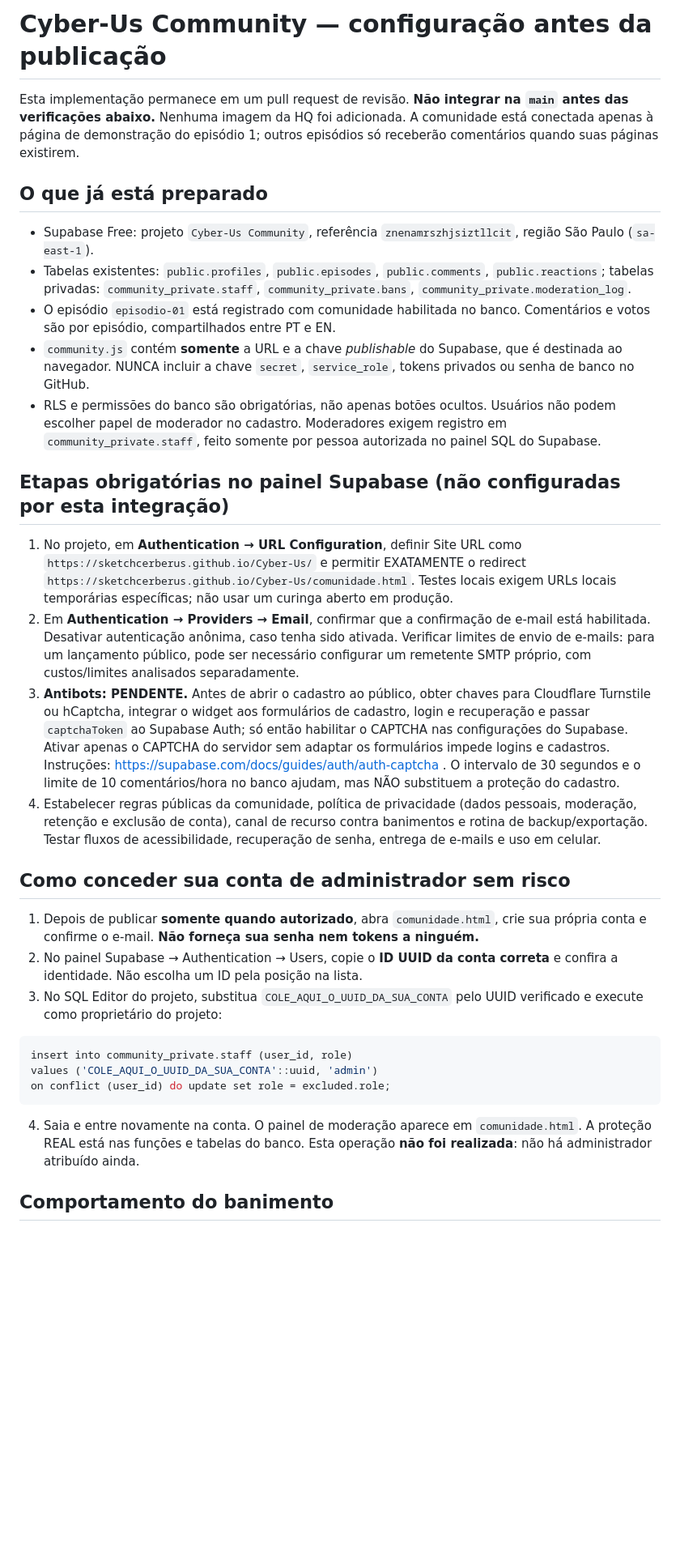
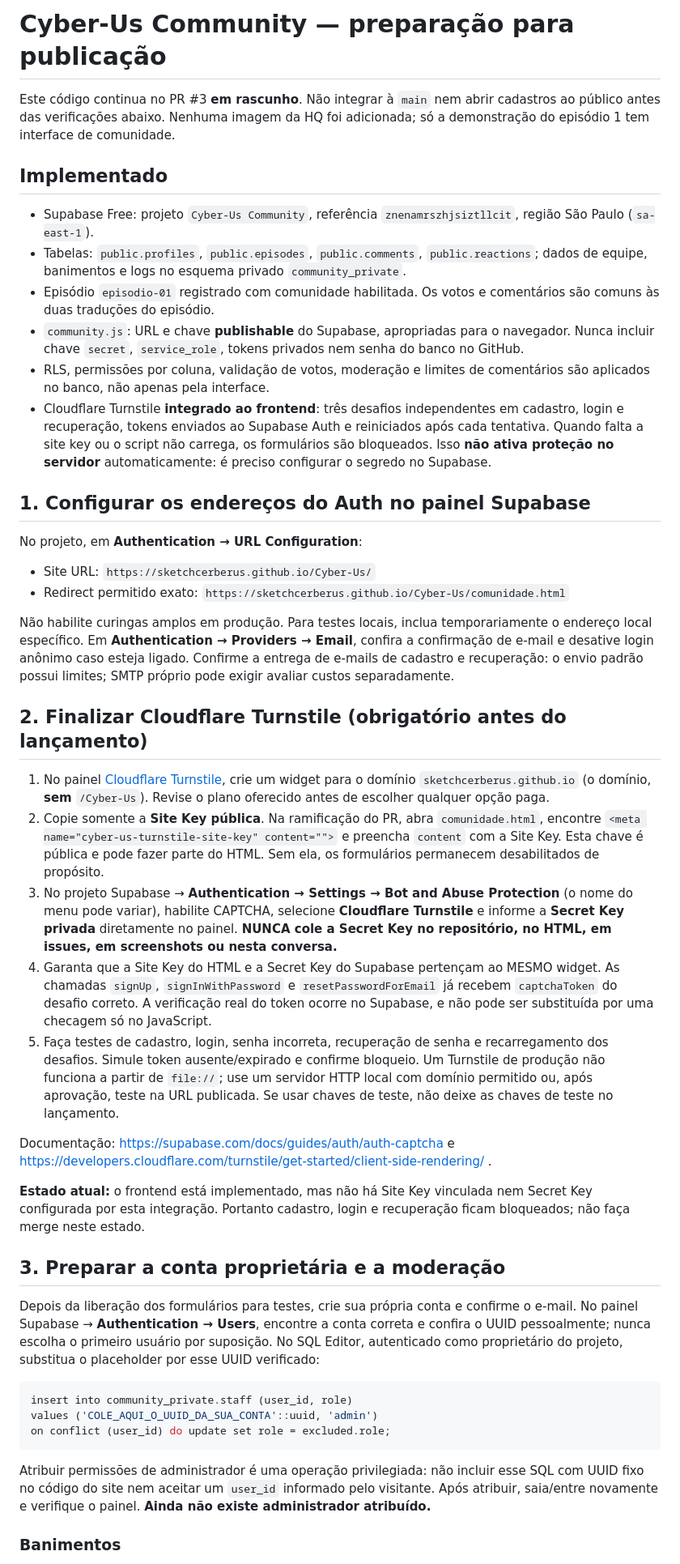
Before and after one commit to SketchCerberus/Cyber-Us, a Markdown page: COMMUNITY_SETUP.md, the part around one of its changes. Shown at 81% size. GitHub-like rendering; blank space fills up the shorter version.

Commit message:
Documentar ativação completa e segura do Turnstile e pendências de lançamento

````diff
--- a/COMMUNITY_SETUP.md
+++ b/COMMUNITY_SETUP.md
@@ -1,27 +1,40 @@
-# Cyber-Us Community — configuração antes da publicação
+# Cyber-Us Community — preparação para publicação
 
-Esta implementação permanece em um pull request de revisão. **Não integrar na `main` antes das verificações abaixo.** Nenhuma imagem da HQ foi adicionada. A comunidade está conectada apenas à página de demonstração do episódio 1; outros episódios só receberão comentários quando suas páginas existirem.
+Este código continua no PR #3 **em rascunho**. Não integrar à `main` nem abrir cadastros ao público antes das verificações abaixo. Nenhuma imagem da HQ foi adicionada; só a demonstração do episódio 1 tem interface de comunidade.
 
-## O que já está preparado
+## Implementado
 
 - Supabase Free: projeto `Cyber-Us Community`, referência `znenamrszhjsiztllcit`, região São Paulo (`sa-east-1`).
-- Tabelas existentes: `public.profiles`, `public.episodes`, `public.comments`, `public.reactions`; tabelas privadas: `community_private.staff`, `community_private.bans`, `community_private.moderation_log`.
-- O episódio `episodio-01` está registrado com comunidade habilitada no banco. Comentários e votos são por episódio, compartilhados entre PT e EN.
-- `community.js` contém **somente** a URL e a chave *publishable* do Supabase, que é destinada ao navegador. NUNCA incluir a chave `secret`, `service_role`, tokens privados ou senha de banco no GitHub.
-- RLS e permissões do banco são obrigatórias, não apenas botões ocultos. Usuários não podem escolher papel de moderador no cadastro. Moderadores exigem registro em `community_private.staff`, feito somente por pessoa autorizada no painel SQL do Supabase.
+- Tabelas: `public.profiles`, `public.episodes`, `public.comments`, `public.reactions`; dados de equipe, banimentos e logs no esquema privado `community_private`.
+- Episódio `episodio-01` registrado com comunidade habilitada. Os votos e comentários são comuns às duas traduções do episódio.
+- `community.js`: URL e chave **publishable** do Supabase, apropriadas para o navegador. Nunca incluir chave `secret`, `service_role`, tokens privados nem senha do banco no GitHub.
+- RLS, permissões por coluna, validação de votos, moderação e limites de comentários são aplicados no banco, não apenas pela interface.
+- Cloudflare Turnstile **integrado ao frontend**: três desafios independentes em cadastro, login e recuperação, tokens enviados ao Supabase Auth e reiniciados após cada tentativa. Quando falta a site key ou o script não carrega, os formulários são bloqueados. Isso **não ativa proteção no servidor** automaticamente: é preciso configurar o segredo no Supabase.
 
-## Etapas obrigatórias no painel Supabase (não configuradas por esta integração)
+## 1. Configurar os endereços do Auth no painel Supabase
 
-1. No projeto, em **Authentication → URL Configuration**, definir Site URL como `https://sketchcerberus.github.io/Cyber-Us/` e permitir EXATAMENTE o redirect `https://sketchcerberus.github.io/Cyber-Us/comunidade.html`. Testes locais exigem URLs locais temporárias específicas; não usar um curinga aberto em produção.
-2. Em **Authentication → Providers → Email**, confirmar que a confirmação de e-mail está habilitada. Desativar autenticação anônima, caso tenha sido ativada. Verificar limites de envio de e-mails: para um lançamento público, pode ser necessário configurar um remetente SMTP próprio, com custos/limites analisados separadamente.
-3. **Antibots: PENDENTE.** Antes de abrir o cadastro ao público, obter chaves para Cloudflare Turnstile ou hCaptcha, integrar o widget aos formulários de cadastro, login e recuperação e passar `captchaToken` ao Supabase Auth; só então habilitar o CAPTCHA nas configurações do Supabase. Ativar apenas o CAPTCHA do servidor sem adaptar os formulários impede logins e cadastros. Instruções: https://supabase.com/docs/guides/auth/auth-captcha . O intervalo de 30 segundos e o limite de 10 comentários/hora no banco ajudam, mas NÃO substituem a proteção do cadastro.
-4. Estabelecer regras públicas da comunidade, política de privacidade (dados pessoais, moderação, retenção e exclusão de conta), canal de recurso contra banimentos e rotina de backup/exportação. Testar fluxos de acessibilidade, recuperação de senha, entrega de e-mails e uso em celular.
+No projeto, em **Authentication → URL Configuration**:
 
-## Como conceder sua conta de administrador sem risco
+- Site URL: `https://sketchcerberus.github.io/Cyber-Us/`
+- Redirect permitido exato: `https://sketchcerberus.github.io/Cyber-Us/comunidade.html`
 
-1. Depois de publicar **somente quando autorizado**, abra `comunidade.html`, crie sua própria conta e confirme o e-mail. **Não forneça sua senha nem tokens a ninguém.**
-2. No painel Supabase → Authentication → Users, copie o **ID UUID da conta correta** e confira a identidade. Não escolha um ID pela posição na lista.
-3. No SQL Editor do projeto, substitua `COLE_AQUI_O_UUID_DA_SUA_CONTA` pelo UUID verificado e execute como proprietário do projeto:
+Não habilite curingas amplos em produção. Para testes locais, inclua temporariamente o endereço local específico. Em **Authentication → Providers → Email**, confira a confirmação de e-mail e desative login anônimo caso esteja ligado. Confirme a entrega de e-mails de cadastro e recuperação: o envio padrão possui limites; SMTP próprio pode exigir avaliar custos separadamente.
+
+## 2. Finalizar Cloudflare Turnstile (obrigatório antes do lançamento)
+
+1. No painel [Cloudflare Turnstile](https://dash.cloudflare.com/?to=/:account/turnstile), crie um widget para o domínio `sketchcerberus.github.io` (o domínio, **sem** `/Cyber-Us`). Revise o plano oferecido antes de escolher qualquer opção paga.
+2. Copie somente a **Site Key pública**. Na ramificação do PR, abra `comunidade.html`, encontre `<meta name="cyber-us-turnstile-site-key" content="">` e preencha `content` com a Site Key. Esta chave é pública e pode fazer parte do HTML. Sem ela, os formulários permanecem desabilitados de propósito.
+3. No projeto Supabase → **Authentication → Settings → Bot and Abuse Protection** (o nome do menu pode variar), habilite CAPTCHA, selecione **Cloudflare Turnstile** e informe a **Secret Key privada** diretamente no painel. **NUNCA cole a Secret Key no repositório, no HTML, em issues, em screenshots ou nesta conversa.**
+4. Garanta que a Site Key do HTML e a Secret Key do Supabase pertençam ao MESMO widget. As chamadas `signUp`, `signInWithPassword` e `resetPasswordForEmail` já recebem `captchaToken` do desafio correto. A verificação real do token ocorre no Supabase, e não pode ser substituída por uma checagem só no JavaScript.
+5. Faça testes de cadastro, login, senha incorreta, recuperação de senha e recarregamento dos desafios. Simule token ausente/expirado e confirme bloqueio. Um Turnstile de produção não funciona a partir de `file://`; use um servidor HTTP local com domínio permitido ou, após aprovação, teste na URL publicada. Se usar chaves de teste, não deixe as chaves de teste no lançamento.
+
+Documentação: https://supabase.com/docs/guides/auth/auth-captcha e https://developers.cloudflare.com/turnstile/get-started/client-side-rendering/ .
+
+**Estado atual:** o frontend está implementado, mas não há Site Key vinculada nem Secret Key configurada por esta integração. Portanto cadastro, login e recuperação ficam bloqueados; não faça merge neste estado.
+
+## 3. Preparar a conta proprietária e a moderação
+
+Depois da liberação dos formulários para testes, crie sua própria conta e confirme o e-mail. No painel Supabase → **Authentication → Users**, encontre a conta correta e confira o UUID pessoalmente; nunca escolha o primeiro usuário por suposição. No SQL Editor, autenticado como proprietário do projeto, substitua o placeholder por esse UUID verificado:
 
 ```sql
 insert into community_private.staff (user_id, role)
@@ -29,7 +42,7 @@ values ('COLE_AQUI_O_UUID_DA_SUA_CONTA'::uuid, 'admin')
 on conflict (user_id) do update set role = excluded.role;
 ```
 
-4. Saia e entre novamente na conta. O painel de moderação aparece em `comunidade.html`. A proteção REAL está nas funções e tabelas do banco. Esta operação **não foi realizada**: não há administrador atribuído ainda.
+Atribuir permissões de administrador é uma operação privilegiada: não incluir esse SQL com UUID fixo no código do site nem aceitar um `user_id` informado pelo visitante. Após atribuir, saia/entre novamente e verifique o painel. **Ainda não existe administrador atribuído.**
 
-## Comportamento do banimento
+### Banimentos
 
````
Also changed, not shown: other parts of COMMUNITY_SETUP.md (+13 -12 lines).
